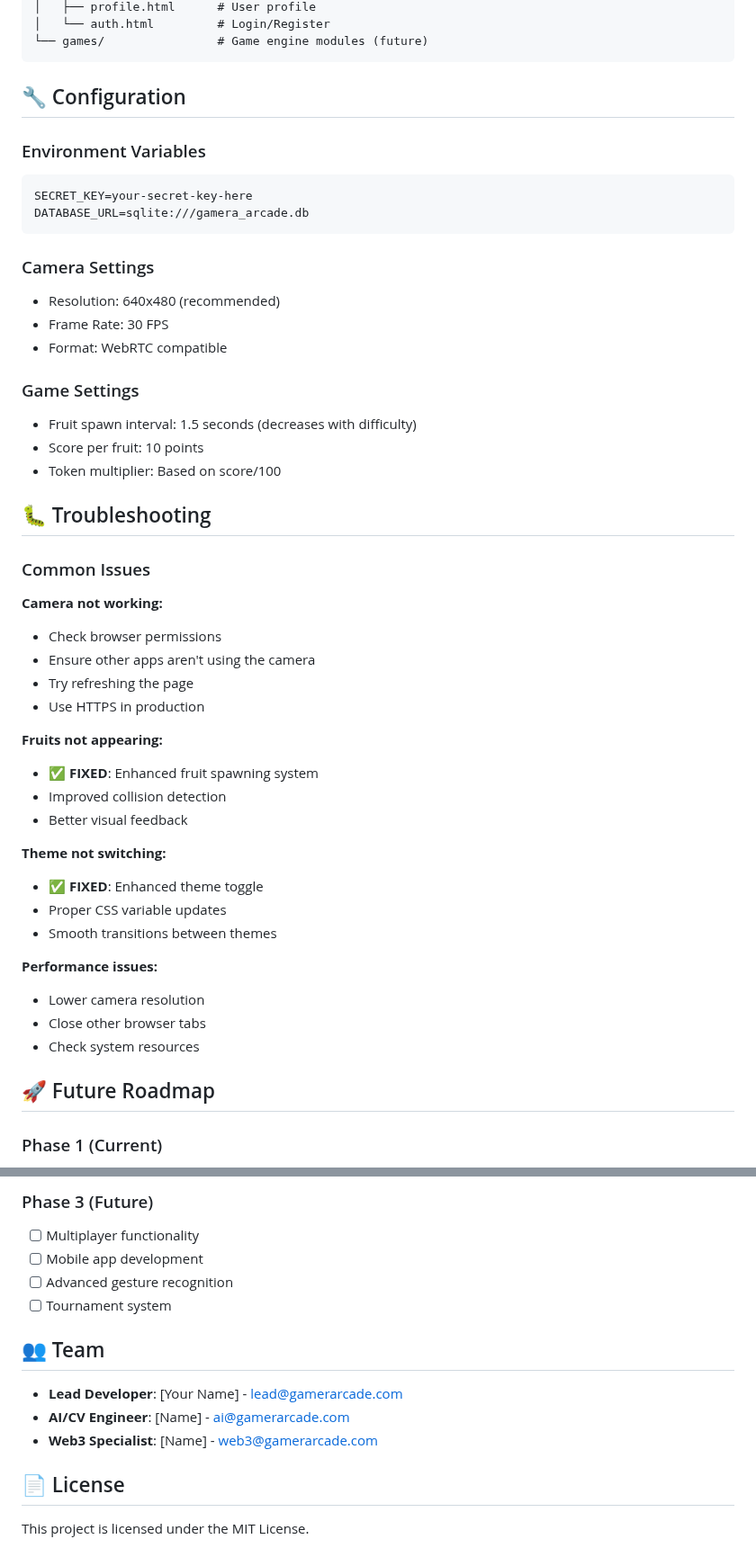
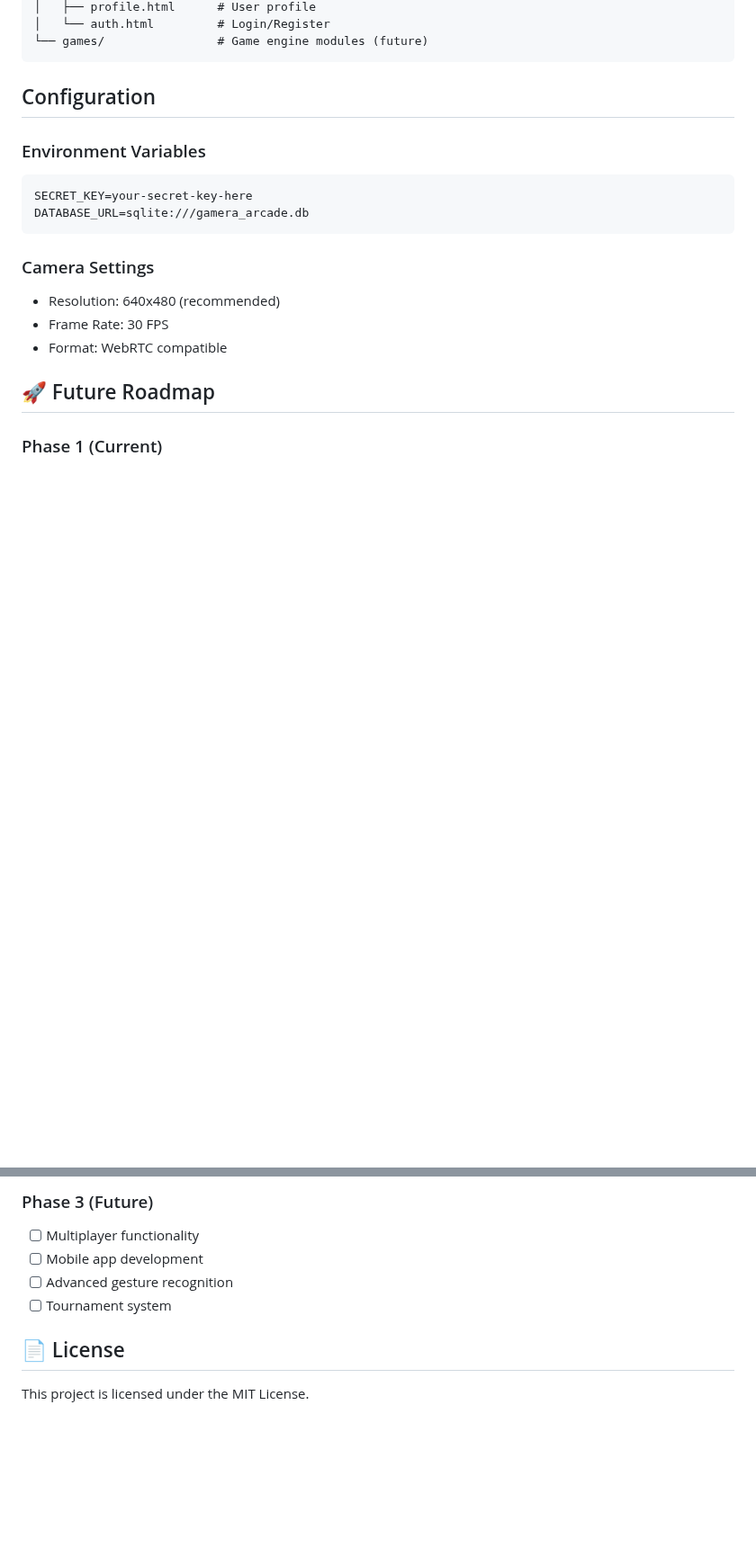
Before and after one commit to GIT-KrishSandhu/Gamera_Arcade, a Markdown page: README.md, 2 parts joined by grey strips. Shown at 90% size. GitHub-like rendering; blank space fills up the shorter version.

````diff
--- a/README.md
+++ b/README.md
@@ -128,7 +128,7 @@ gamera-arcade/
 └── games/                # Game engine modules (future)
 ```
 
-## 🔧 Configuration
+## Configuration
 
 ### Environment Variables
 ```bash
@@ -140,36 +140,6 @@ DATABASE_URL=sqlite:///gamera_arcade.db
 - Resolution: 640x480 (recommended)
 - Frame Rate: 30 FPS
 - Format: WebRTC compatible
-
-### Game Settings
-- Fruit spawn interval: 1.5 seconds (decreases with difficulty)
-- Score per fruit: 10 points
-- Token multiplier: Based on score/100
-
-## 🐛 Troubleshooting
-
-### Common Issues
-
-**Camera not working:**
-- Check browser permissions
-- Ensure other apps aren't using the camera
-- Try refreshing the page
-- Use HTTPS in production
-
-**Fruits not appearing:**
-- ✅ **FIXED**: Enhanced fruit spawning system
-- Improved collision detection
-- Better visual feedback
-
-**Theme not switching:**
-- ✅ **FIXED**: Enhanced theme toggle
-- Proper CSS variable updates
-- Smooth transitions between themes
-
-**Performance issues:**
-- Lower camera resolution
-- Close other browser tabs
-- Check system resources
 
 ## 🚀 Future Roadmap
 
@@ -191,12 +161,6 @@ DATABASE_URL=sqlite:///gamera_arcade.db
 - [ ] Advanced gesture recognition
 - [ ] Tournament system
 
-## 👥 Team
-
-- **Lead Developer**: [Your Name] - lead@gamerarcade.com
-- **AI/CV Engineer**: [Name] - ai@gamerarcade.com
-- **Web3 Specialist**: [Name] - web3@gamerarcade.com
-
 ## 📄 License
 
 This project is licensed under the MIT License.
````
Also changed, not shown: other parts of README.md (+15 -15 lines).
